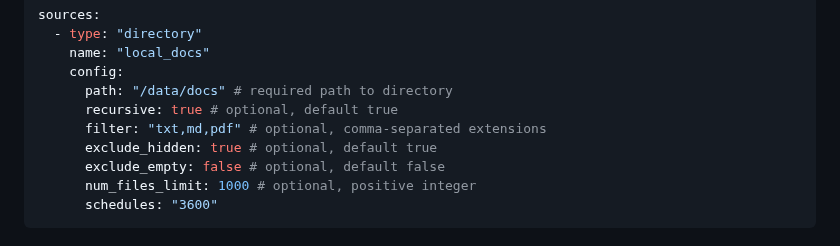
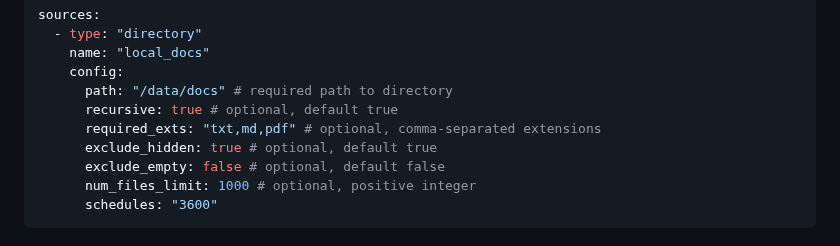
Before and after one commit to WikiTeq/rag-of-all-trades, a Markdown page: README.md, the part around the change. Rendered like a GitHub page.

Commit message:
MAIT-142: Update README to use required_exts instead of filter for directory connector

```diff
--- a/README.md
+++ b/README.md
@@ -123,7 +123,7 @@ sources:
     config:
       path: "/data/docs" # required path to directory
       recursive: true # optional, default true
-      filter: "txt,md,pdf" # optional, comma-separated extensions
+      required_exts: "txt,md,pdf" # optional, comma-separated extensions
       exclude_hidden: true # optional, default true
       exclude_empty: false # optional, default false
       num_files_limit: 1000 # optional, positive integer
```
